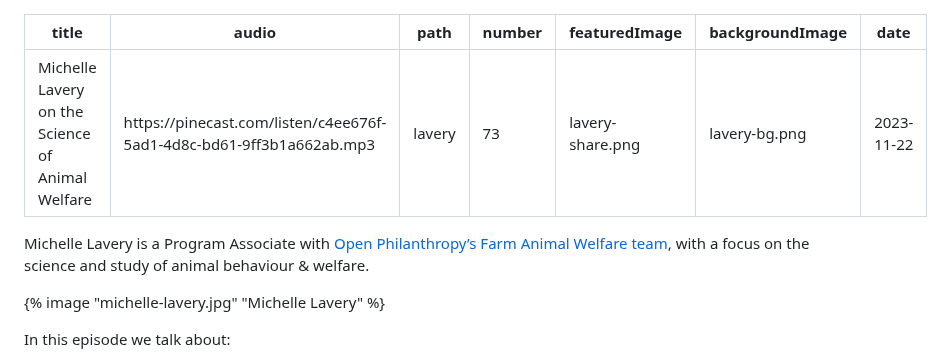
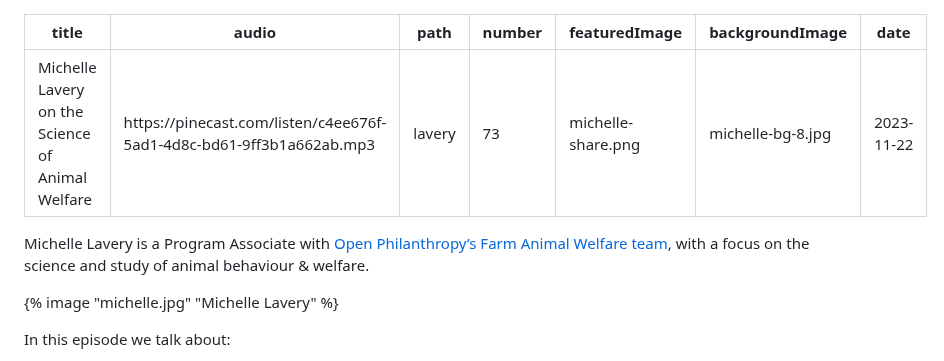
Before and after one commit to finmoorhouse/hti, a Markdown page: src/episodes/73-michelle-lavery.md, the part around one of its changes. Drawn GitHub-style.

Commit message:
Updated Michelle episode

```diff
--- a/src/episodes/73-lavery.md
+++ b/src/episodes/73-michelle-lavery.md
@@ -3,13 +3,13 @@ title: Michelle Lavery on the Science of Animal Welfare
 audio: https://pinecast.com/listen/c4ee676f-5ad1-4d8c-bd61-9ff3b1a662ab.mp3
 path: lavery
 number: 73
-featuredImage: lavery-share.png
-backgroundImage: lavery-bg.png
+featuredImage: michelle-share.png
+backgroundImage: michelle-bg-8.jpg
 date: 2023-11-22
 ---
 Michelle Lavery is a Program Associate with [Open Philanthropy’s Farm Animal Welfare team](https://www.openphilanthropy.org/focus/farm-animal-welfare/), with a focus on the science and study of animal behaviour & welfare.
 
-{% image "michelle-lavery.jpg" "Michelle Lavery" %}
+{% image "michelle.jpg" "Michelle Lavery" %}
 
 In this episode we talk about:
 
```
Also changed, not shown: other parts of src/episodes/73-michelle-lavery.md (+1 -2 lines).
